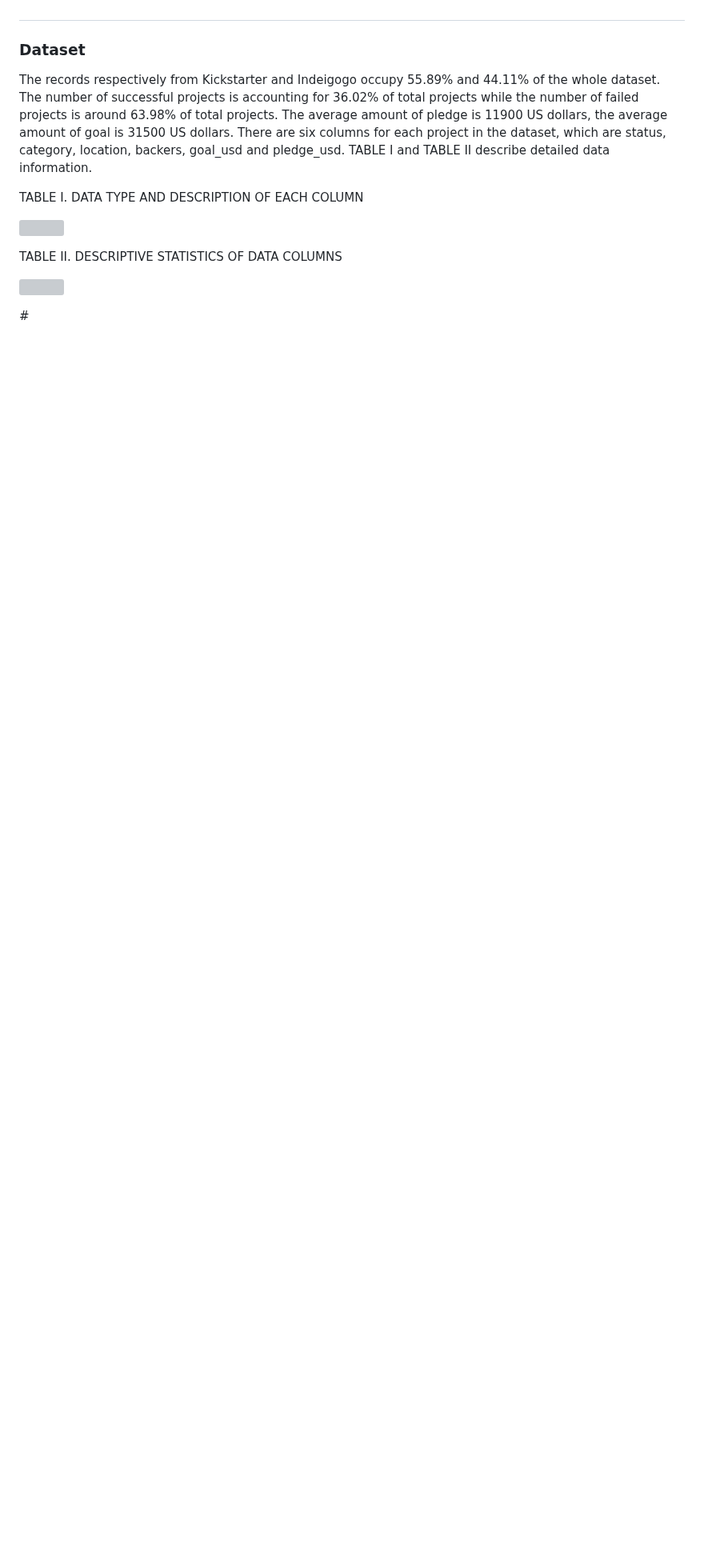
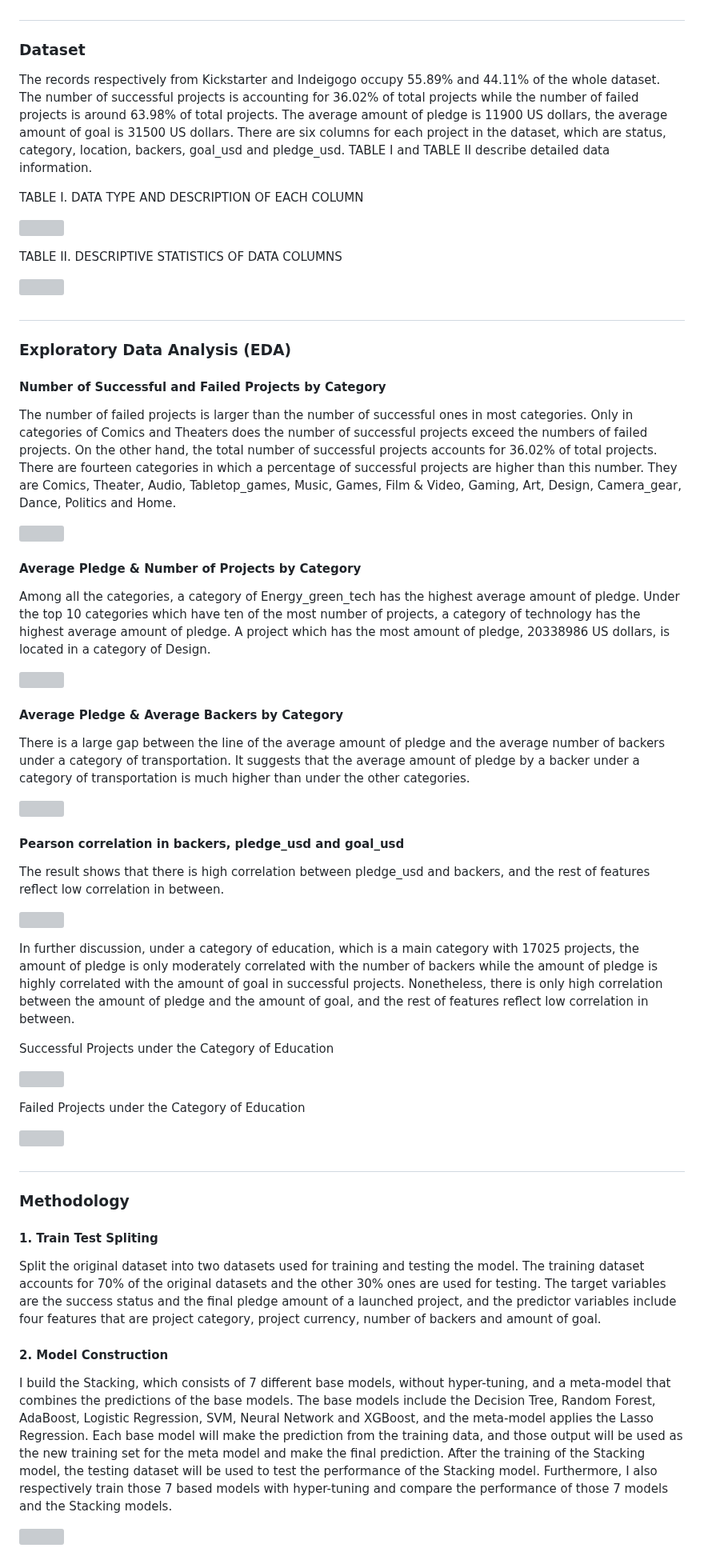
Before and after one commit to albert0796/MachineLearning, a Markdown page: Paper_CrowdFunding/README.md, the part around the change. Shown at 80% size. GitHub-like rendering; blank space fills up the shorter version; grey boxes are pictures that could not be loaded.

```diff
--- a/Paper_CrowdFunding/README.md
+++ b/Paper_CrowdFunding/README.md
@@ -19,4 +19,50 @@ TABLE II. DESCRIPTIVE STATISTICS OF DATA COLUMNS
 <p align="left">
   <img src="https://github.com/albert0796/MachineLearning/blob/master/Paper_CrowdFunding/data/TABLE%20II.%20DESCRIPTIVE%20STATISTICS%20OF%20DATA%20COLUMNS.png">
 <p>
+
 #
+### Exploratory Data Analysis (EDA)
+#### Number of Successful and Failed Projects by Category
+The number of failed projects is larger than the number of successful ones in most categories. Only in categories of Comics and Theaters does the number of successful projects exceed the numbers of failed projects. On the other hand, the total number of successful projects accounts for 36.02% of total projects. There are fourteen categories in which a percentage of successful projects are higher than this number. They are Comics, Theater, Audio, Tabletop_games, Music, Games, Film & Video, Gaming, Art, Design, Camera_gear, Dance, Politics and Home.
+<p align="left">
+  <img src="https://github.com/albert0796/MachineLearning/blob/master/Paper_CrowdFunding/data/Number%20of%20Successful%20and%20Failed%20Projects%20by%20Category.png">
+<p>
+
+#### Average Pledge & Number of Projects by Category
+Among all the categories, a category of Energy_green_tech has the highest average amount of pledge. Under the top 10 categories which have ten of the most number of projects, a category of technology has the highest average amount of pledge. A project which has the most amount of pledge, 20338986 US dollars, is located in a category of Design.
+<p align="left">
+  <img src="https://github.com/albert0796/MachineLearning/blob/master/Paper_CrowdFunding/data/Average%20Pledge%20%26%20Number%20of%20Projects%20by%20Category.png">
+<p>
+
+#### Average Pledge & Average Backers by Category
+There is a large gap between the line of the average amount of pledge and the average number of backers under a category of transportation. It suggests that the average amount of pledge by a backer under a category of transportation is much higher than under the other categories.
+<p align="left">
+  <img src="https://github.com/albert0796/MachineLearning/blob/master/Paper_CrowdFunding/data/Average%20Pledge%20%26%20Average%20Backers%20by%20Category.png">
+<p>
+
+#### Pearson correlation in backers, pledge_usd and goal_usd
+The result shows that there is high correlation between pledge_usd and backers, and the rest of features reflect low correlation in between.
+<p align="left">
+  <img src="https://github.com/albert0796/MachineLearning/blob/master/Paper_CrowdFunding/data/Pearson%20correlation%20in%20backers%2C%20pledge_usd%20and%20goal_usd.png">
+<p>
+In further discussion, under a category of education, which is a main category with 17025 projects, the amount of pledge is only moderately correlated with the number of backers while the amount of pledge is highly correlated with the amount of goal in successful projects. Nonetheless, there is only high correlation between the amount of pledge and the amount of goal, and the rest of features reflect low correlation in between.
+
+Successful Projects under the Category of Education</div>
+<p align="left">
+  <img src="https://github.com/albert0796/MachineLearning/blob/master/Paper_CrowdFunding/data/Pearson%20Correlation%20in%20Features%20in%20Successful%20Projects%20under%20the%20Category%20of%20Education.png">
+<p>
+
+Failed Projects under the Category of Education
+<p align="left">
+  <img src="https://github.com/albert0796/MachineLearning/blob/master/Paper_CrowdFunding/data/Pearson%20Correlation%20in%20Features%20in%20Failed%20Projects%20under%20the%20Category.png">
+<p>
+
+#
+### Methodology
+#### 1. Train Test Spliting
+Split the original dataset into two datasets used for training and testing the model. The training dataset accounts for 70% of the original datasets and the other 30% ones are used for testing. The target variables are the success status and the final pledge amount of a launched project, and the predictor variables include four features that are project category, project currency, number of backers and amount of goal.
+#### 2. Model Construction
+I build the Stacking, which consists of 7 different base models, without hyper-tuning, and a meta-model that combines the predictions of the base models. The base models include the Decision Tree, Random Forest, AdaBoost, Logistic Regression, SVM, Neural Network and XGBoost, and the meta-model applies the Lasso Regression. Each base model will make the prediction from the training data, and those output will be used as the new training set for the meta model and make the final prediction. After the training of the Stacking model, the testing dataset will be used to test the performance of the Stacking model. Furthermore, I also respectively train those 7 based models with hyper-tuning and compare the performance of those 7 models and the Stacking models.
+<p align="left">
+  <img src="https://github.com/albert0796/MachineLearning/blob/master/Paper_CrowdFunding/data/ensemble.png">
+<p>
```
